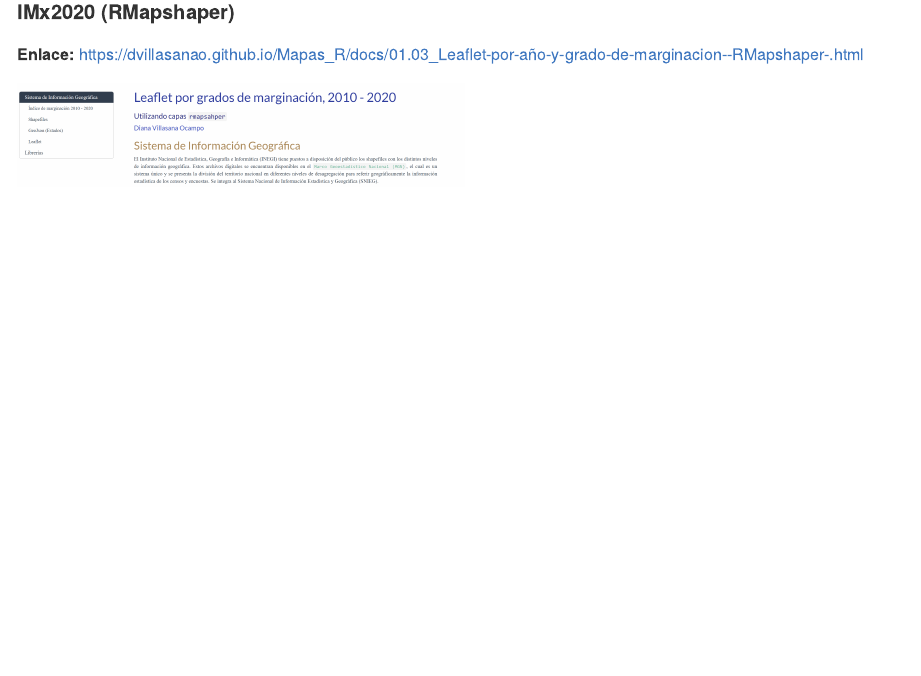
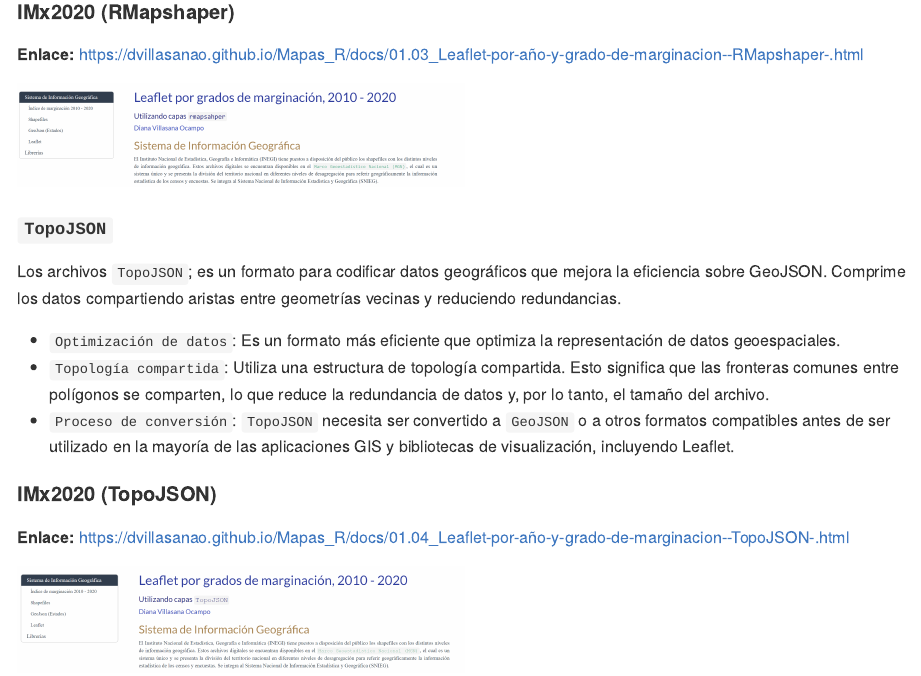
Before and after one commit to dvillasanao/Mapas_R, an R Markdown document (README.Rmd): the page in a window 1100 px wide, from 2080 px down. Rendered offline with R 4.5, knitr and Pandoc, with nearby package versions; badge pictures from the web are left out.

Commit message:
README File

```diff
--- a/README.Rmd
+++ b/README.Rmd
@@ -114,3 +114,24 @@ Los archivos [GeoJSON](https://enterprise.arcgis.com/es/portal/latest/use/geojso
   </a>
 </body>
 </html>
+
+
+#### `TopoJSON`
+
+Los archivos `TopoJSON`; es un formato para codificar datos geográficos que mejora la eficiencia sobre GeoJSON. Comprime los datos compartiendo aristas entre geometrías vecinas y reduciendo redundancias.
+
+- `Optimización de datos`: Es un formato más eficiente que optimiza la representación de datos geoespaciales.
+- `Topología compartida`: Utiliza una estructura de topología compartida. Esto significa que las fronteras comunes entre polígonos se comparten, lo que reduce la redundancia de datos y, por lo tanto, el tamaño del archivo.
+- `Proceso de conversión`: `TopoJSON` necesita ser convertido a `GeoJSON` o a otros formatos compatibles antes de ser utilizado en la mayoría de las aplicaciones GIS y bibliotecas de visualización, incluyendo Leaflet.
+
+#### IMx2020 (TopoJSON)
+
+**Enlace:** https://dvillasanao.github.io/Mapas_R/docs/01.04_Leaflet-por-año-y-grado-de-marginacion--TopoJSON-.html
+
+<html>
+<body>
+  <a href="https://dvillasanao.github.io/Mapas_R/docs/01.04_Leaflet-por-año-y-grado-de-marginacion--TopoJSON-.html" target="_blank">
+    <img src="img/05_img.png" width="50%" height="50%">
+  </a>
+</body>
+</html>
```
Also changed, not shown: README.md, img/05_img.png (added).
